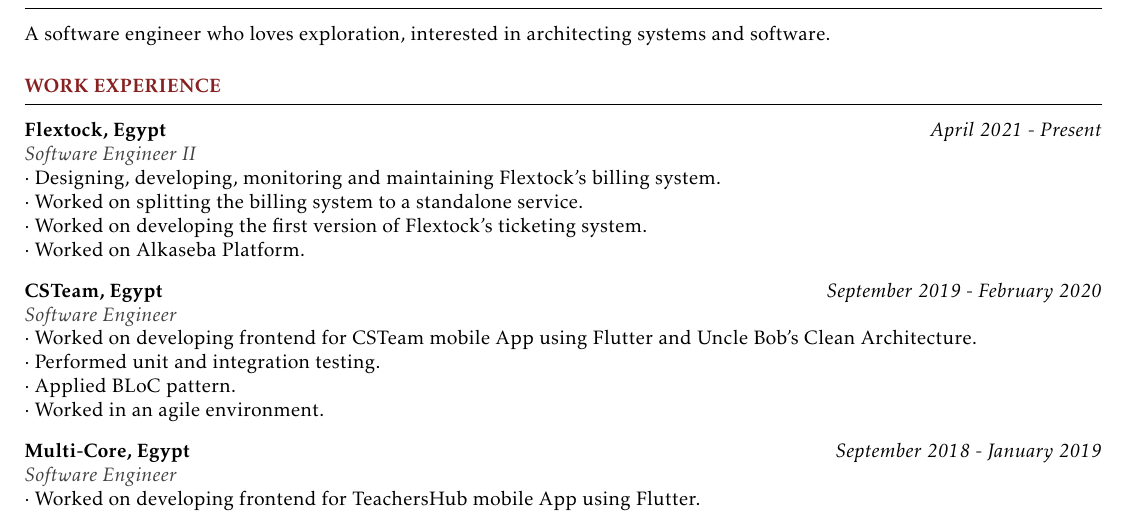
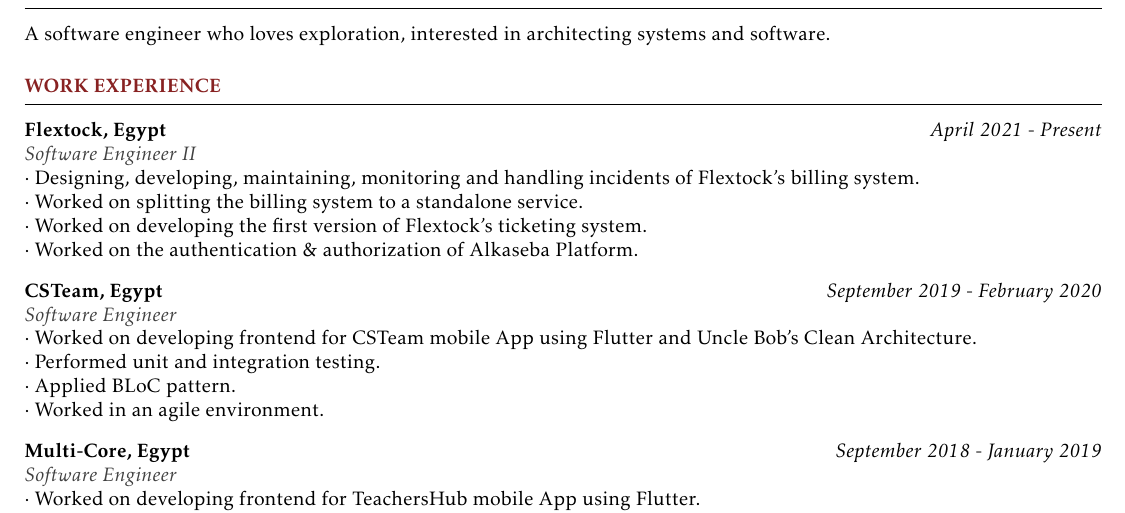
Before and after one commit to muhammad20/resume, a LaTeX CV (resume.tex, which reads experience.tex): part of the page, cut so that both start at the same text. Compiled offline with pdfLaTeX.

Commit message:
being more precise

```diff
--- a/experience.tex
+++ b/experience.tex
@@ -5,13 +5,13 @@
 \vspace{3mm}
 
 \begin{verbose}{Flextock, Egypt}{April 2021 - Present}{Software Engineer II}
-    \noindent $\cdot$ Designing, developing, monitoring and maintaining Flextock's billing system.
+    \noindent $\cdot$ Designing, developing, maintaining, monitoring and handling incidents of Flextock's billing system.
 
     \noindent $\cdot$ Worked on splitting the billing system to a standalone service.
 
     \noindent $\cdot$ Worked on developing the first version of Flextock's ticketing system.
 
-    \noindent $\cdot$ Worked on Alkaseba Platform.
+    \noindent $\cdot$ Worked on the authentication \& authorization of Alkaseba Platform.
 \end{verbose}
 
 \vspace{3mm}
```
